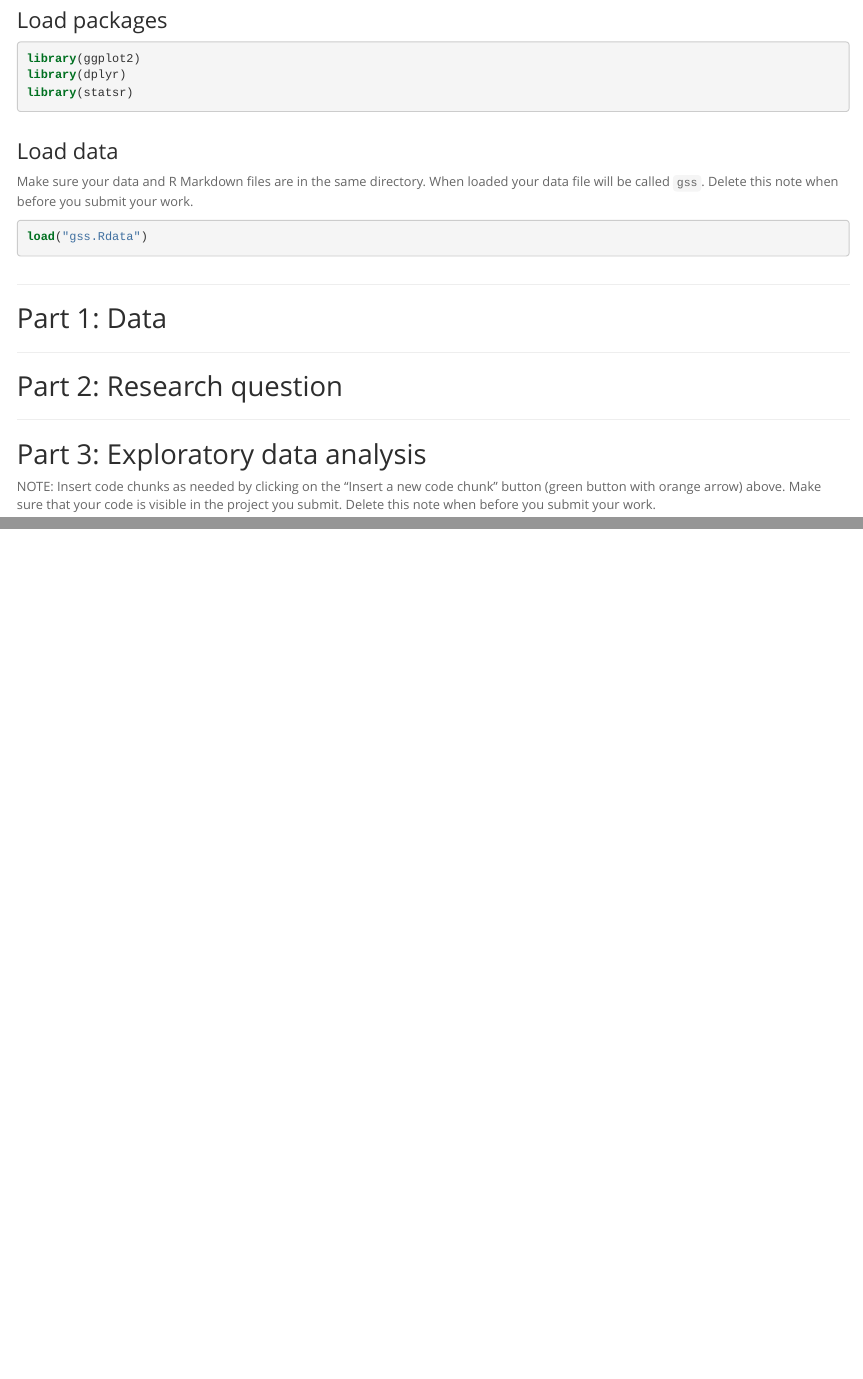
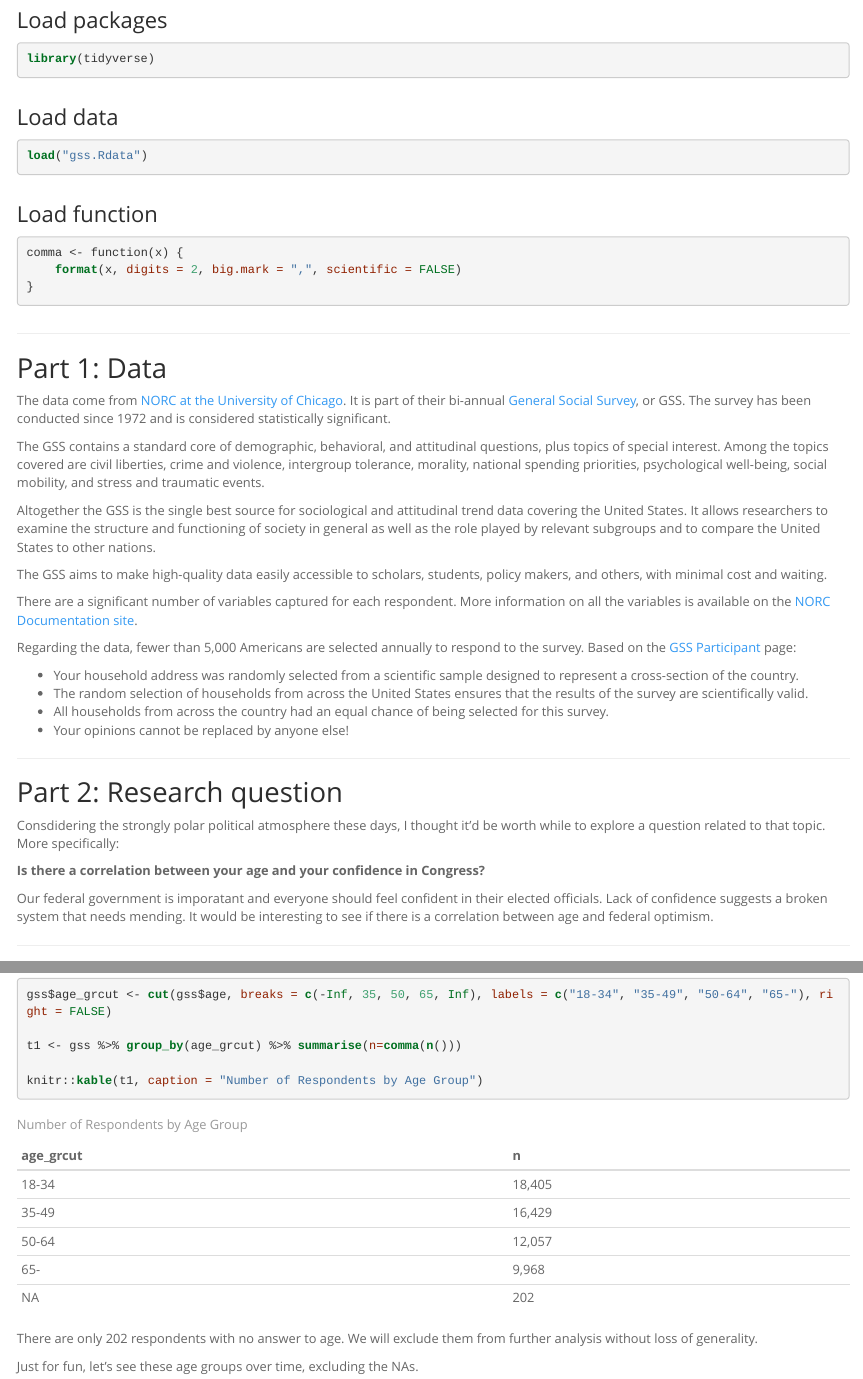
Before and after one commit to jasheldo/Duke_Inference_Peer, an R Markdown document (stat_inf_project.Rmd): the page in a window 1100 px wide, from 130 px down before the commit and from 180 px down after it, so that both start at the same text, and a second part further down, joined at a grey line. The pictures show the output file stat_inf_project.html that the author committed with the source, opened offline.

Commit message:
Define the Question and begin work

````diff
--- a/stat_inf_project.Rmd
+++ b/stat_inf_project.Rmd
@@ -14,38 +14,62 @@ output:
 ### Load packages
 
 ```{r load-packages, message = FALSE}
-library(ggplot2)
-library(dplyr)
-library(statsr)
+library(tidyverse)
+
 ```
 
 ### Load data
-
-Make sure your data and R Markdown files are in the same directory. When loaded
-your data file will be called `gss`. Delete this note when before you submit
-your work.
 
 ```{r load-data}
 load("gss.Rdata")
 ```
 
+### Load function
 
+```{r load-function}
+comma <- function(x) {
+    format(x, digits = 2, big.mark = ",", scientific = FALSE)
+}
+```
 
 * * *
 
 ## Part 1: Data
 
+The data come from [NORC at the University of Chicago](http://www.norc.org/Pages/default.aspx). It is part of their bi-annual [General Social Survey](http://gss.norc.org/), or GSS. The survey has been conducted since 1972 and is considered statistically significant.
+
+The GSS contains a standard core of demographic, behavioral, and attitudinal questions, plus topics of special interest. Among the topics covered are civil liberties, crime and violence, intergroup tolerance, morality, national spending priorities, psychological well-being, social mobility, and stress and traumatic events.
+
+Altogether the GSS is the single best source for sociological and attitudinal trend data covering the United States. It allows researchers to examine the structure and functioning of society in general as well as the role played by relevant subgroups and to compare the United States to other nations.
+
+The GSS aims to make high-quality data easily accessible to scholars, students, policy makers, and others, with minimal cost and waiting.
+
+There are a significant number of variables captured for each respondent. More information on all the variables is available on the [NORC Documentation site](http://gss.norc.org/Get-Documentation).
+
+Regarding the data, fewer than 5,000 Americans are selected annually to respond to the survey. Based on the [GSS Participant](http://gss.norc.org/For-Survey-Participants) page:
+
+- Your household address was randomly selected from a scientific sample designed to represent a cross-section of the country.
+- The random selection of households from across the United States ensures that the results of the survey are scientifically valid.
+- All households from across the country had an equal chance of being selected for this survey.
+- Your opinions cannot be replaced by anyone else!
 
 * * *
 
 ## Part 2: Research question
 
+Consdidering the strongly polar political atmosphere these days, I thought it'd be worth while to explore a question related to that topic. More specifically:
 
+**Is there a correlation between your age and your confidence in Congress?**
+
+Our federal government is imporatant and everyone should feel confident in their elected officials. Lack of confidence suggests a broken system that needs mending. It would be interesting to see if there is a correlation between age and federal optimism.
 
 * * *
 
 ## Part 3: Exploratory data analysis
 
-NOTE: Insert code chunks as needed by clicking on the "Insert a new code chunk"
-button (green button with orange arrow) above. Make sure that your code is visible
-in the project you submit. Delete this note when before you submit your work.
+Let's take a look at the `gss` data frame as well as the variables we will be focusing on.
+
+First the `gss` data frame has `r comma(nrow(gss))` observations of `r comma(ncol(gss))` variables. For our purposes we will be focusing on the following:
+
+- `year`
+- `age`
@@ -51,0 +82,14 @@ in the project you submit. Delete this note when before you submit your work.
+```{r graph, warning=FALSE}
+gss$age_grcut <- cut(gss$age, breaks = c(-Inf, 35, 50, 65, Inf), labels = c("18-34", "35-49", "50-64", "65-"), right = FALSE)
+
+t1 <- gss %>% group_by(age_grcut) %>% summarise(n=comma(n()))
+
+knitr::kable(t1, caption = "Number of Respondents by Age Group")
+```
+
+There are only 202 respondents with no answer to age. We will exclude them from further analysis without loss of generality.
+
+Just for fun, let's see these age groups over time, excluding the NAs.
+
+```{r warning=FALSE}
+t1 <- gss %>% filter(!is.na(age_grcut)) %>% group_by(year, age_grcut) %>% summarise(n=n())
@@ -51,0 +104 @@ in the project you submit. Delete this note when before you submit your work.
+```{r warning=FALSE}
````
Also changed, not shown: stat_inf_project.html, stat_inf_project.Rmd (21 more changed lines).
